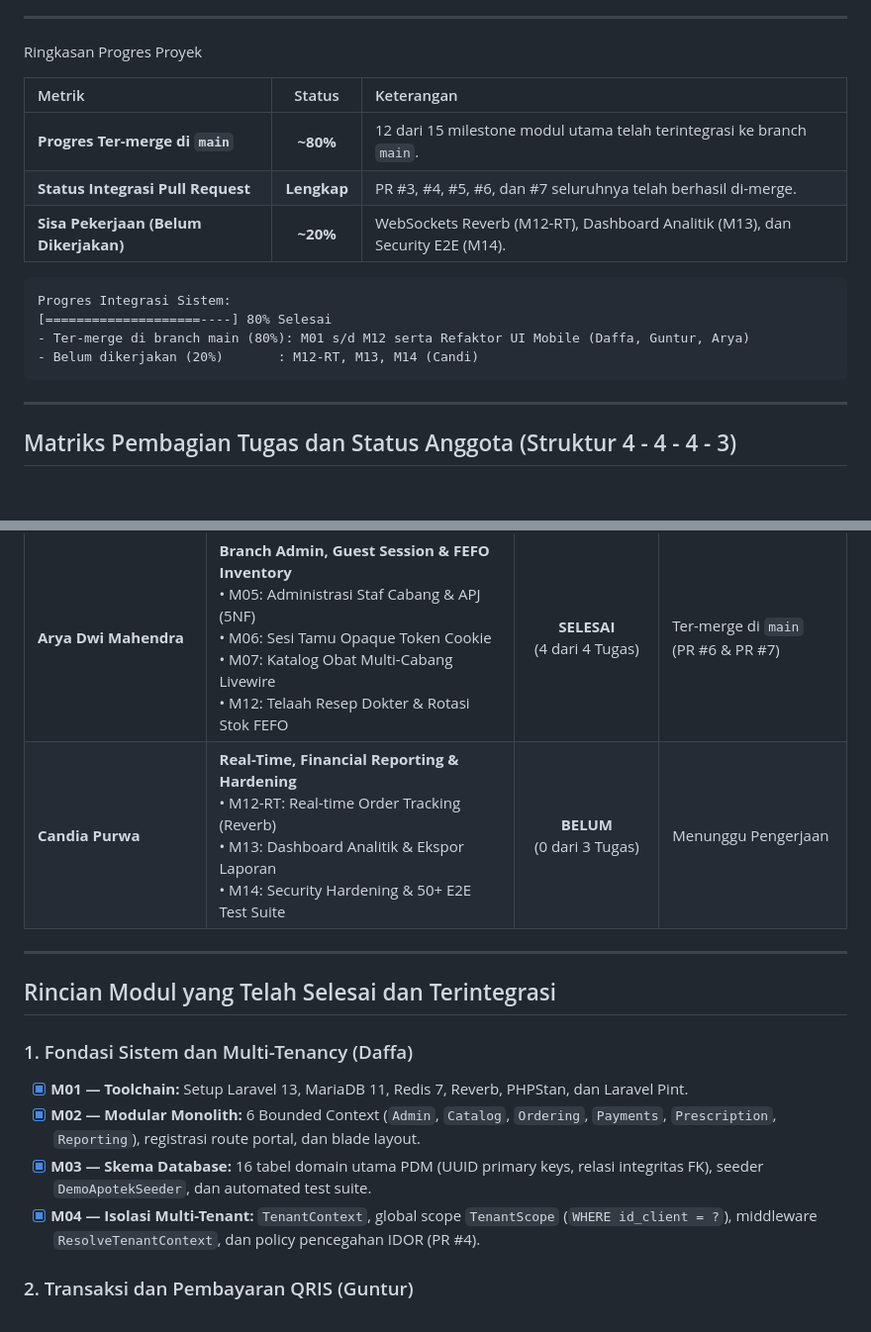
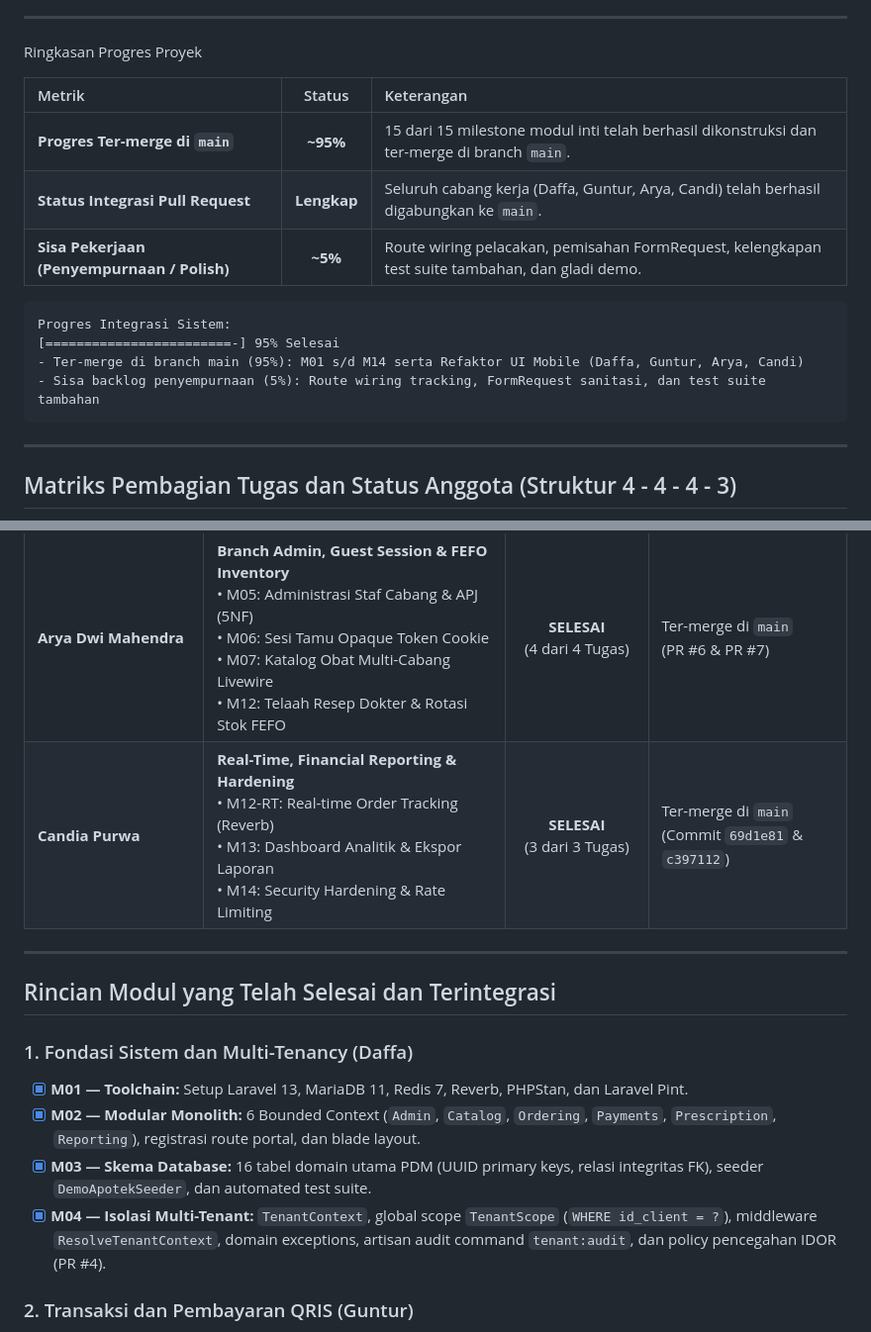
Before and after one commit to heliosparta18/startup, a Markdown page: README.md, 2 parts joined by grey strips. Shown at 99% size. Rendered like a GitHub page; blank space fills up the shorter version.

````diff
--- a/README.md
+++ b/README.md
@@ -10,15 +10,15 @@ Ringkasan Progres Proyek
 
 | Metrik | Status | Keterangan |
 | :--- | :---: | :--- |
-| **Progres Ter-merge di `main`** | **~80%** | 12 dari 15 milestone modul utama telah terintegrasi ke branch `main`. |
-| **Status Integrasi Pull Request** | **Lengkap** | PR #3, #4, #5, #6, dan #7 seluruhnya telah berhasil di-merge. |
-| **Sisa Pekerjaan (Belum Dikerjakan)**| **~20%** | WebSockets Reverb (M12-RT), Dashboard Analitik (M13), dan Security E2E (M14). |
+| **Progres Ter-merge di `main`** | **~95%** | 15 dari 15 milestone modul inti telah berhasil dikonstruksi dan ter-merge di branch `main`. |
+| **Status Integrasi Pull Request** | **Lengkap** | Seluruh cabang kerja (Daffa, Guntur, Arya, Candi) telah berhasil digabungkan ke `main`. |
+| **Sisa Pekerjaan (Penyempurnaan / Polish)**| **~5%** | Route wiring pelacakan, pemisahan FormRequest, kelengkapan test suite tambahan, dan gladi demo. |
 
 ```
 Progres Integrasi Sistem:
-[====================----] 80% Selesai
-- Ter-merge di branch main (80%): M01 s/d M12 serta Refaktor UI Mobile (Daffa, Guntur, Arya)
-- Belum dikerjakan (20%)       : M12-RT, M13, M14 (Candi)
+[========================-] 95% Selesai
+- Ter-merge di branch main (95%): M01 s/d M14 serta Refaktor UI Mobile (Daffa, Guntur, Arya, Candi)
+- Sisa backlog penyempurnaan (5%): Route wiring tracking, FormRequest sanitasi, dan test suite tambahan
 ```
 
 ---
@@ -30,7 +30,7 @@ Progres Integrasi Sistem:
 | **Muhammad Daffa Ariby** | **Architecture & Multi-Tenancy Kernel**<br>• M01: Setup Toolchain & Environment<br>• M02: Modular Monolith 6 Providers<br>• M03: Database 16 Tabel Domain & Seeder<br>• M04: Isolasi Multi-Tenant Context & Scope | **SELESAI**<br>(4 dari 4 Tugas) | Ter-merge di `main`<br>(Commit `1b6b0d8` & PR #4) |
 | **Guntur Afandi** | **Commerce Pipeline & Payment Gateway QRIS**<br>• M-UI: Refaktor UI Katalog & Touch Target 44px<br>• M08: Keranjang Belanja Redis Multi-Tenant<br>• M09: Checkout Atomik & Snapshot Harga<br>• M10: Payment Gateway Dynamic QRIS Sandbox<br>• M11: Webhook Idempoten & Auto-Settlement | **SELESAI**<br>(4 dari 4 Tugas) | Ter-merge di `main`<br>(PR #3 & PR #5) |
 | **Arya Dwi Mahendra** | **Branch Admin, Guest Session & FEFO Inventory**<br>• M05: Administrasi Staf Cabang & APJ (5NF)<br>• M06: Sesi Tamu Opaque Token Cookie<br>• M07: Katalog Obat Multi-Cabang Livewire<br>• M12: Telaah Resep Dokter & Rotasi Stok FEFO | **SELESAI**<br>(4 dari 4 Tugas) | Ter-merge di `main`<br>(PR #6 & PR #7) |
-| **Candia Purwa** | **Real-Time, Financial Reporting & Hardening**<br>• M12-RT: Real-time Order Tracking (Reverb)<br>• M13: Dashboard Analitik & Ekspor Laporan<br>• M14: Security Hardening & 50+ E2E Test Suite | **BELUM**<br>(0 dari 3 Tugas) | Menunggu Pengerjaan |
+| **Candia Purwa** | **Real-Time, Financial Reporting & Hardening**<br>• M12-RT: Real-time Order Tracking (Reverb)<br>• M13: Dashboard Analitik & Ekspor Laporan<br>• M14: Security Hardening & Rate Limiting | **SELESAI**<br>(3 dari 3 Tugas) | Ter-merge di `main`<br>(Commit `69d1e81` & `c397112`) |
 
 ---
 
@@ -40,7 +40,7 @@ Progres Integrasi Sistem:
 - [x] **M01 — Toolchain:** Setup Laravel 13, MariaDB 11, Redis 7, Reverb, PHPStan, dan Laravel Pint.
 - [x] **M02 — Modular Monolith:** 6 Bounded Context (`Admin`, `Catalog`, `Ordering`, `Payments`, `Prescription`, `Reporting`), registrasi route portal, dan blade layout.
 - [x] **M03 — Skema Database:** 16 tabel domain utama PDM (UUID primary keys, relasi integritas FK), seeder `DemoApotekSeeder`, dan automated test suite.
-- [x] **M04 — Isolasi Multi-Tenant:** `TenantContext`, global scope `TenantScope` (`WHERE id_client = ?`), middleware `ResolveTenantContext`, dan policy pencegahan IDOR (PR #4).
+- [x] **M04 — Isolasi Multi-Tenant:** `TenantContext`, global scope `TenantScope` (`WHERE id_client = ?`), middleware `ResolveTenantContext`, domain exceptions, artisan audit command `tenant:audit`, dan policy pencegahan IDOR (PR #4).
 
 ### 2. Transaksi dan Pembayaran QRIS (Guntur)
 - [x] **UI Refactor:** Optimasi mobile touch-target 44px, grid katalog responsif, dan badge klasifikasi obat (PR #3).
````
Also changed, not shown: other parts of README.md (+40 -17 lines).
